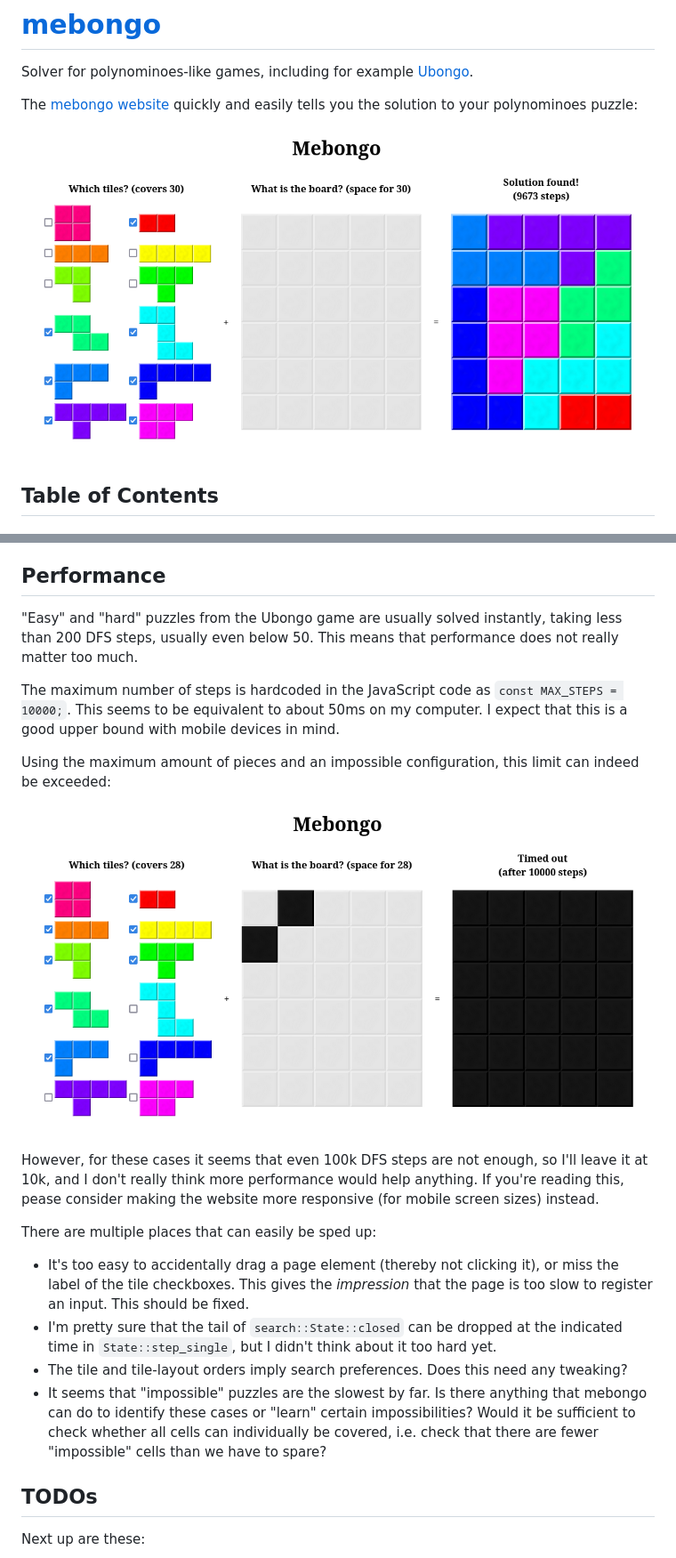
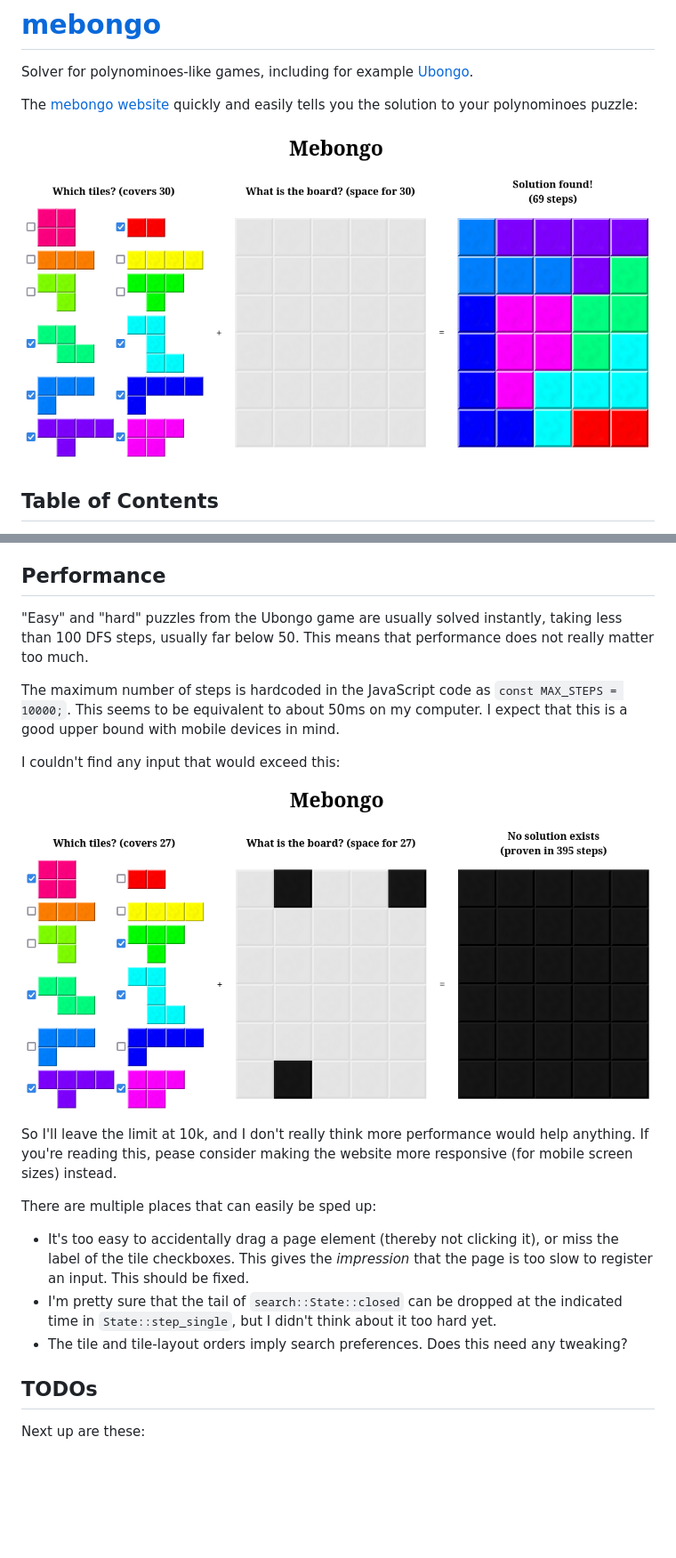
Before and after one commit to BenWiederhake/mebongo, a Markdown page: README.md, 2 parts joined by grey strips. Shown: that part at 89% size. GitHub-like rendering; pictures changed too: screenshots/01.png, screenshots/02.png; blank space fills up the shorter version.

Commit message:
Count dead cells and prune if more than spare

```diff
--- a/README.md
+++ b/README.md
@@ -29,12 +29,12 @@ Note that there are a lot of tests, to make sure everything is consistent (`carg
 
 ## Performance
 
-"Easy" and "hard" puzzles from the Ubongo game are usually solved instantly, taking less than 200 DFS steps, usually even below 50.
+"Easy" and "hard" puzzles from the Ubongo game are usually solved instantly, taking less than 100 DFS steps, usually far below 50.
 This means that performance does not really matter too much.
 
 The maximum number of steps is hardcoded in the JavaScript code as
 `const MAX_STEPS = 10000;`. This seems to be equivalent to about 50ms on my computer.
 I expect that this is a good upper bound with mobile devices in mind.
 
-Using the maximum amount of pieces and an impossible configuration, this limit can indeed be exceeded:
+I couldn't find any input that would exceed this:
 
@@ -42,13 +42,11 @@ Using the maximum amount of pieces and an impossible configuration, this limit c
 
-However, for these cases it seems that even 100k DFS steps are not enough, so
-I'll leave it at 10k, and I don't really think more performance would help
+So I'll leave the limit at 10k, and I don't really think more performance would help
 anything. If you're reading this, pease consider making the website more responsive (for mobile screen sizes) instead.
 
 There are multiple places that can easily be sped up:
 - It's too easy to accidentally drag a page element (thereby not clicking it), or miss the label of the tile checkboxes. This gives the *impression* that the page is too slow to register an input. This should be fixed.
 - I'm pretty sure that the tail of `search::State::closed` can be dropped at the indicated time in `State::step_single`, but I didn't think about it too hard yet.
 - The tile and tile-layout orders imply search preferences. Does this need any tweaking?
-- It seems that "impossible" puzzles are the slowest by far. Is there anything that mebongo can do to identify these cases or "learn" certain impossibilities? Would it be sufficient to check whether all cells can individually be covered, i.e. check that there are fewer "impossible" cells than we have to spare?
 
 ## TODOs
 
```
Also changed, not shown: other parts of README.md (+1 -1 lines), screenshots/03.png (deleted), 4 other files.
